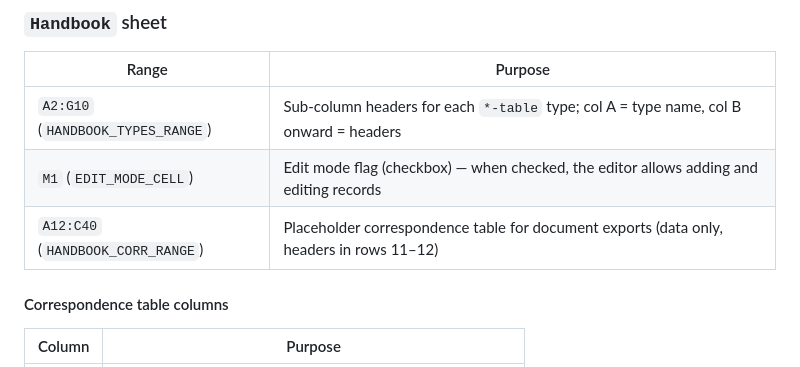
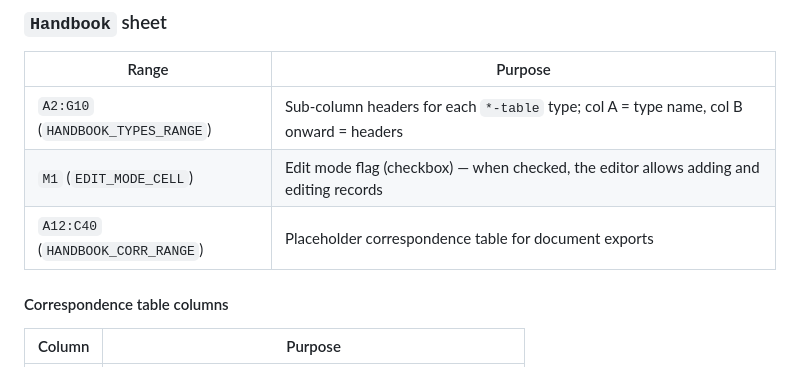
Before and after one commit to oleksiisedun/personnel-database, a Markdown page: README.md, the part around the change. Rendered like a GitHub page.

Commit message:
Update README
Co-Authored-By: Claude Sonnet 4.6 <noreply@anthropic.com>

```diff
--- a/README.md
+++ b/README.md
@@ -31,7 +31,7 @@ The project is a [Google Apps Script](https://developers.google.com/apps-script)
 |-------|---------|
 | `A2:G10` (`HANDBOOK_TYPES_RANGE`) | Sub-column headers for each `*-table` type; col A = type name, col B onward = headers |
 | `M1` (`EDIT_MODE_CELL`) | Edit mode flag (checkbox) — when checked, the editor allows adding and editing records |
-| `A12:C40` (`HANDBOOK_CORR_RANGE`) | Placeholder correspondence table for document exports (data only, headers in rows 11–12) |
+| `A12:C40` (`HANDBOOK_CORR_RANGE`) | Placeholder correspondence table for document exports |
 
 #### Correspondence table columns
 
```
